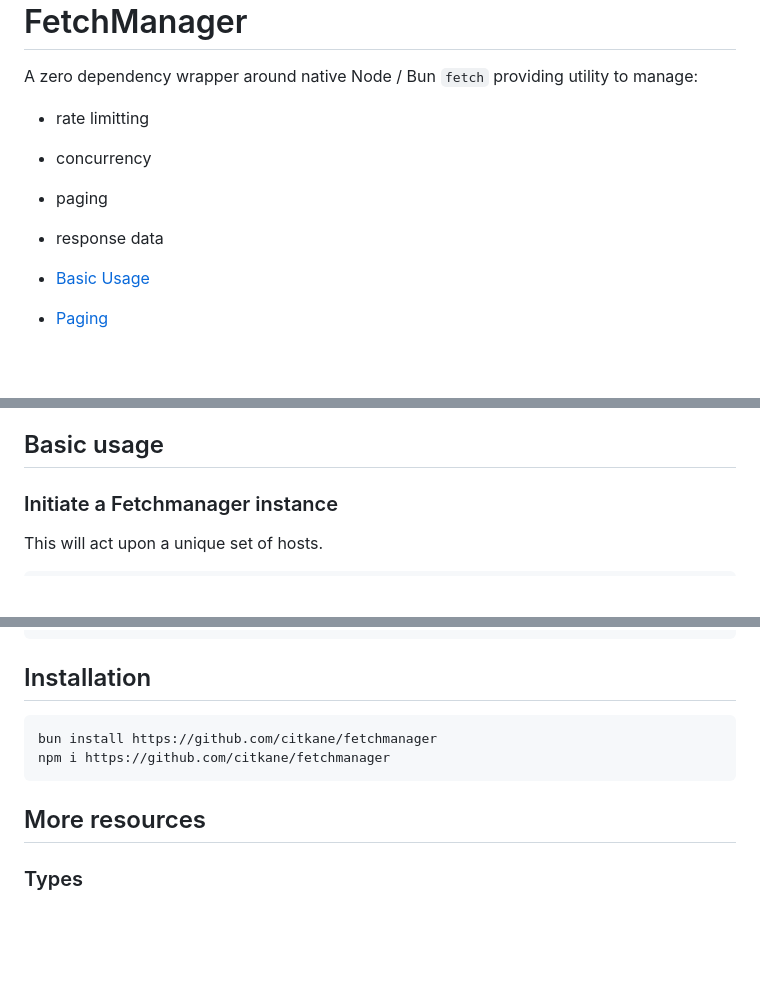
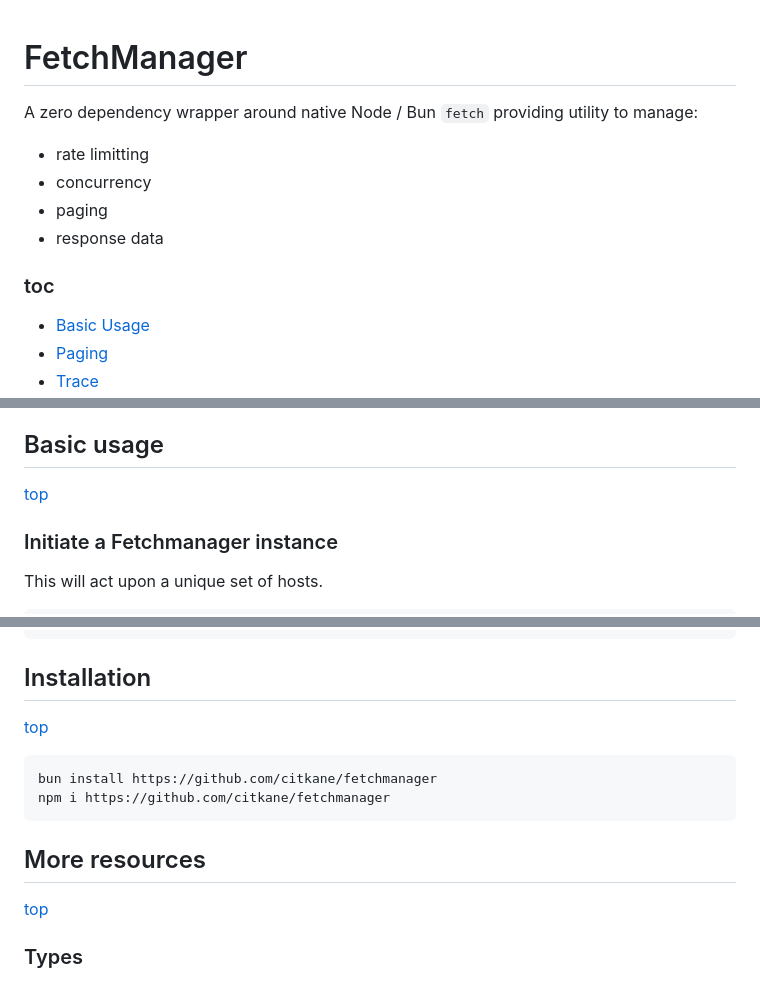
Before and after one commit to citkane/fetchmanager, a Markdown page: README.md, 3 parts joined by grey strips. Drawn GitHub-style; blank space fills up the shorter version.

````diff
--- a/README.md
+++ b/README.md
@@ -5,6 +5,7 @@ A zero dependency wrapper around native Node / Bun `fetch` providing utility to
 - paging
 - response data
 
+### toc
 - [Basic Usage](#basic-usage)
 - [Paging](#paging)
 - [Trace](#trace)
@@ -18,7 +19,7 @@ A zero dependency wrapper around native Node / Bun `fetch` providing utility to
 - [Similar libraries](#similar-libraries)
 
 ## Basic usage
-
+[top](#fetchmanager)
 ### Initiate a Fetchmanager instance
 This will act upon a unique set of hosts.
 
@@ -315,12 +319,14 @@ await stop_m();
 ```
 
 ## Installation
+[top](#fetchmanager)
 ```bash
 bun install https://github.com/citkane/fetchmanager
 npm i https://github.com/citkane/fetchmanager
 ```
 
 ## More resources
+[top](#fetchmanager)
 ### Types
 FetchManager types are under the `fm` namespace. They are annotated with examples, so your IDE should give you helpful documentation.
 ### LibFetch
````
Also changed, not shown: other parts of README.md (+5 -1 lines).
